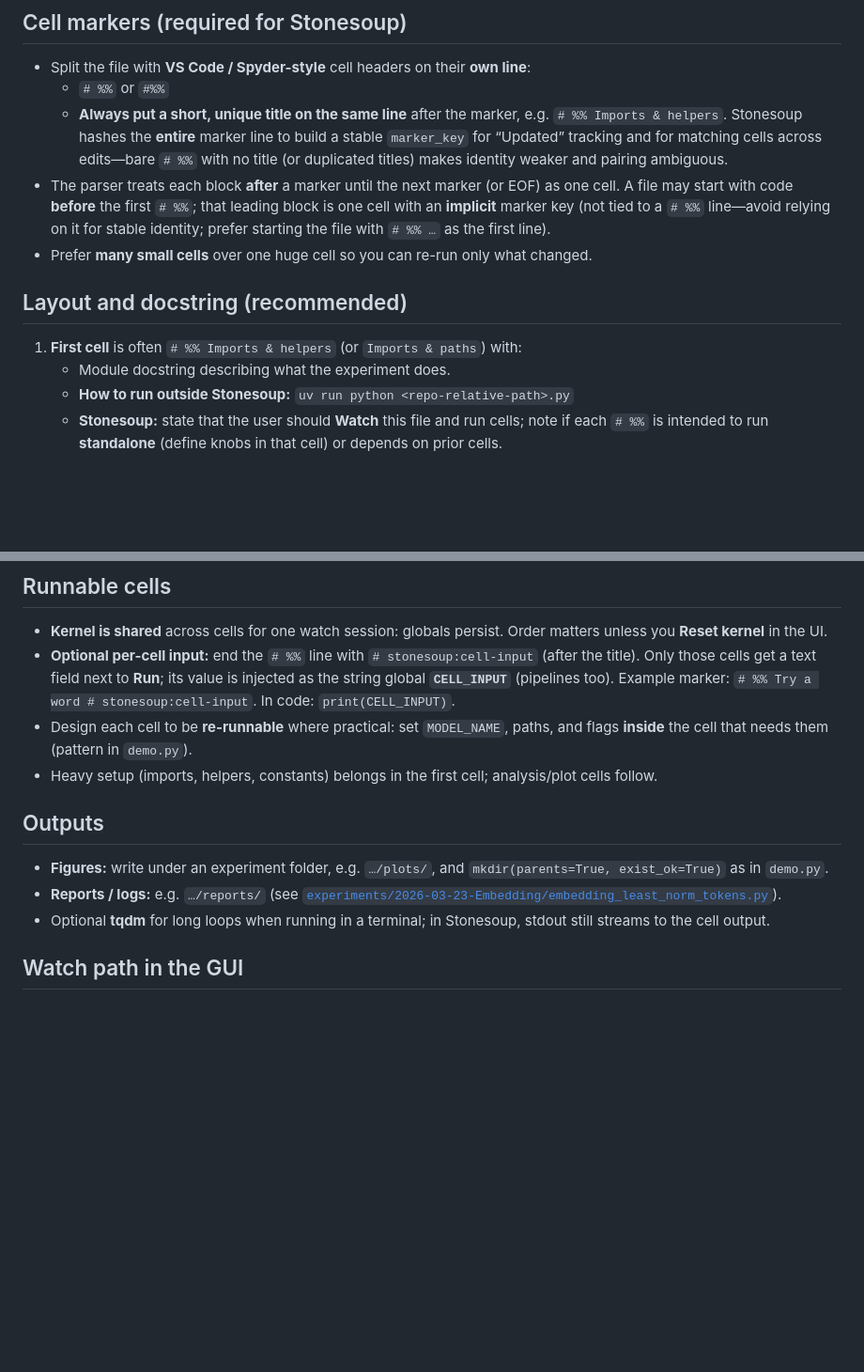
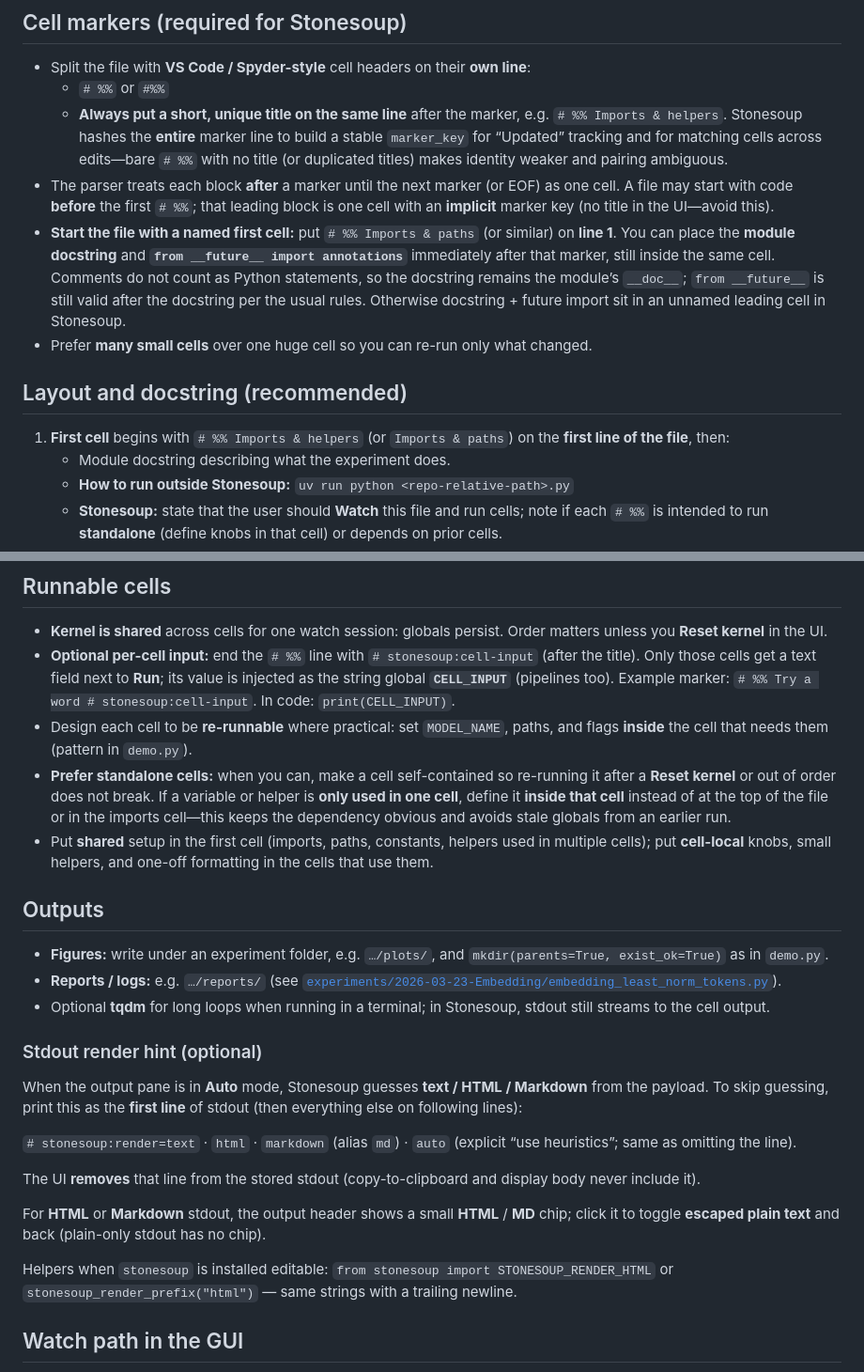
Before and after one commit to liusida/ai-experiments, a Markdown page: EXPERIMENT_PYTHON.md, 2 parts joined by grey strips. Shown at 94% size. GitHub-like rendering; blank space fills up the shorter version.

```diff
--- a/EXPERIMENT_PYTHON.md
+++ b/EXPERIMENT_PYTHON.md
@@ -11,12 +11,13 @@ After editing or creating an experiment `.py`, **do not execute it** (no `uv run
 - Split the file with **VS Code / Spyder-style** cell headers on their **own line**:
   - `# %%` or `#%%`
   - **Always put a short, unique title on the same line** after the marker, e.g. `# %% Imports & helpers`. Stonesoup hashes the **entire** marker line to build a stable `marker_key` for “Updated” tracking and for matching cells across edits—bare `# %%` with no title (or duplicated titles) makes identity weaker and pairing ambiguous.
-- The parser treats each block **after** a marker until the next marker (or EOF) as one cell. A file may start with code **before** the first `# %%`; that leading block is one cell with an **implicit** marker key (not tied to a `# %%` line—avoid relying on it for stable identity; prefer starting the file with `# %% …` as the first line).
+- The parser treats each block **after** a marker until the next marker (or EOF) as one cell. A file may start with code **before** the first `# %%`; that leading block is one cell with an **implicit** marker key (no title in the UI—avoid this).
+- **Start the file with a named first cell:** put `# %% Imports & paths` (or similar) on **line 1**. You can place the **module docstring** and **`from __future__ import annotations`** immediately after that marker, still inside the same cell. Comments do not count as Python statements, so the docstring remains the module’s `__doc__`; `from __future__` is still valid after the docstring per the usual rules. Otherwise docstring + future import sit in an unnamed leading cell in Stonesoup.
 - Prefer **many small cells** over one huge cell so you can re-run only what changed.
 
 ## Layout and docstring (recommended)
 
-1. **First cell** is often `# %% Imports & helpers` (or `Imports & paths`) with:
+1. **First cell** begins with `# %% Imports & helpers` (or `Imports & paths`) on the **first line of the file**, then:
    - Module docstring describing what the experiment does.
    - **How to run outside Stonesoup:** `uv run python <repo-relative-path>.py`
    - **Stonesoup:** state that the user should **Watch** this file and run cells; note if each `# %%` is intended to run **standalone** (define knobs in that cell) or depends on prior cells.
@@ -31,13 +32,26 @@ After editing or creating an experiment `.py`, **do not execute it** (no `uv run
 - **Kernel is shared** across cells for one watch session: globals persist. Order matters unless you **Reset kernel** in the UI.
 - **Optional per-cell input:** end the ``# %%`` line with ``# stonesoup:cell-input`` (after the title). Only those cells get a text field next to **Run**; its value is injected as the string global **`CELL_INPUT`** (pipelines too). Example marker: `# %% Try a word # stonesoup:cell-input`. In code: `print(CELL_INPUT)`.
 - Design each cell to be **re-runnable** where practical: set `MODEL_NAME`, paths, and flags **inside** the cell that needs them (pattern in `demo.py`).
-- Heavy setup (imports, helpers, constants) belongs in the first cell; analysis/plot cells follow.
+- **Prefer standalone cells:** when you can, make a cell self-contained so re-running it after a **Reset kernel** or out of order does not break. If a variable or helper is **only used in one cell**, define it **inside that cell** instead of at the top of the file or in the imports cell—this keeps the dependency obvious and avoids stale globals from an earlier run.
+- Put **shared** setup in the first cell (imports, paths, constants, helpers used in multiple cells); put **cell-local** knobs, small helpers, and one-off formatting in the cells that use them.
 
 ## Outputs
 
 - **Figures:** write under an experiment folder, e.g. `…/plots/`, and `mkdir(parents=True, exist_ok=True)` as in `demo.py`.
 - **Reports / logs:** e.g. `…/reports/` (see [`experiments/2026-03-23-Embedding/embedding_least_norm_tokens.py`](experiments/2026-03-23-Embedding/embedding_least_norm_tokens.py)).
 - Optional **tqdm** for long loops when running in a terminal; in Stonesoup, stdout still streams to the cell output.
+
+### Stdout render hint (optional)
+
+When the output pane is in **Auto** mode, Stonesoup guesses **text / HTML / Markdown** from the payload. To skip guessing, print this as the **first line** of stdout (then everything else on following lines):
+
+`# stonesoup:render=text` · `html` · `markdown` (alias `md`) · `auto` (explicit “use heuristics”; same as omitting the line).
+
+The UI **removes** that line from the stored stdout (copy-to-clipboard and display body never include it).
+
+For **HTML** or **Markdown** stdout, the output header shows a small **HTML** / **MD** chip; click it to toggle **escaped plain text** and back (plain-only stdout has no chip).
+
+Helpers when `stonesoup` is installed editable: `from stonesoup import STONESOUP_RENDER_HTML` or `stonesoup_render_prefix("html")` — same strings with a trailing newline.
 
 ## Watch path in the GUI
 
```
Also changed, not shown: other parts of EXPERIMENT_PYTHON.md (+3 -1 lines).
